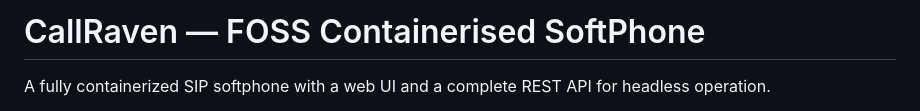
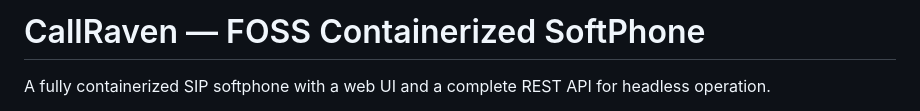
Before and after one commit to chrisnock-personal/callraven, a Markdown page: README.md, the part around the change. GitHub-like rendering.

Commit message:
Fix spelling consistency in README title
Title used British spelling while the rest of the doc uses American.

```diff
--- a/README.md
+++ b/README.md
@@ -1,6 +1,6 @@
 <!-- a <p align="center"><img width="252" height="275" alt="Image" src="https://github.com/user-attachments/assets/0b4a14aa-f344-41f0-b744-44516543e04b" /></p> -->
 
-# CallRaven — FOSS Containerised SoftPhone
+# CallRaven — FOSS Containerized SoftPhone
 
 A fully containerized SIP softphone with a web UI and a complete REST API for headless operation.
 
```
